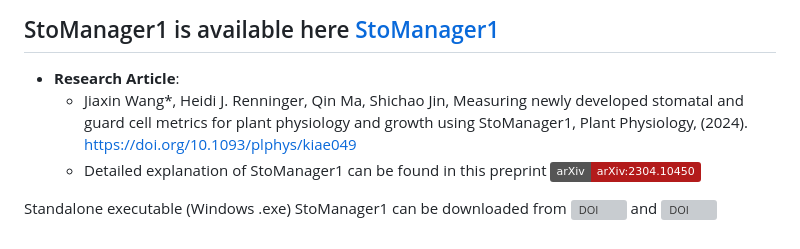
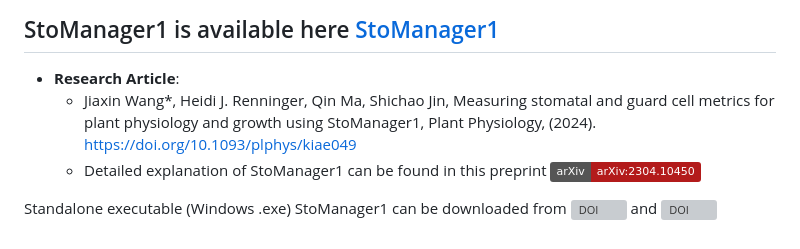
Before and after one commit to JiaxinWang123/ScientificData_Labeled_Hardwood_Images, a Markdown page: README.md, the part around the change. GitHub-like rendering; badges without logos; grey boxes are pictures that could not be loaded.

```diff
--- a/README.md
+++ b/README.md
@@ -9,7 +9,7 @@ Wang, J., Renninger, H.J. & Ma, Q. Labeled temperate hardwood tree stomatal imag
 ## StoManager1 is available here [StoManager1](https://github.com/JiaxinWang123/StoManager1)
 
 - **Research Article**:
-  - Jiaxin Wang*, Heidi J. Renninger, Qin Ma, Shichao Jin, Measuring newly developed stomatal and guard cell metrics for plant physiology and growth using StoManager1, Plant Physiology, (2024). https://doi.org/10.1093/plphys/kiae049
+  - Jiaxin Wang*, Heidi J. Renninger, Qin Ma, Shichao Jin, Measuring stomatal and guard cell metrics for plant physiology and growth using StoManager1, Plant Physiology, (2024). https://doi.org/10.1093/plphys/kiae049
   - Detailed explanation of StoManager1 can be found in this preprint [![arXiv](https://img.shields.io/badge/arXiv-arXiv:2304.10450-b31b1b.svg?style=plastic)](https://arxiv.org/abs/arXiv:2304.10450)
 
 Standalone executable (Windows .exe) StoManager1 can be downloaded from [![DOI](https://zenodo.org/badge/DOI/10.5281/zenodo.7686022.svg)](https://doi.org/10.5281/zenodo.7686022)
```
